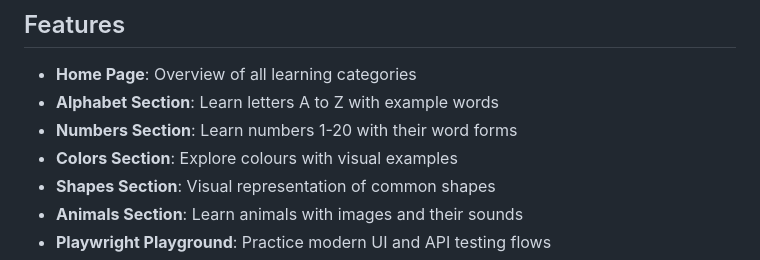
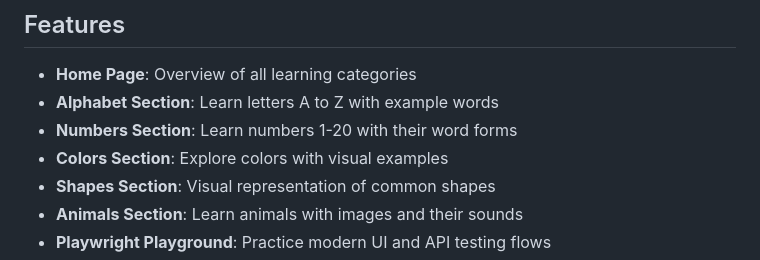
Before and after one commit to CopilotLabs007/kids-learning-app, a Markdown page: README.md, the part around the change. Rendered like a GitHub page.

Commit message:
docs: standardize README wording for colors
Agent-Logs-Url: https://github.com/CopilotLabs007/kids-learning-app/sessions/515c0a9b-f3dd-4c71-9f75-dd0fe08109ec

Co-authored-by: venkatp-infomagnus <207826583+venkatp-infomagnus@users.noreply.github.com>

```diff
--- a/README.md
+++ b/README.md
@@ -31,7 +31,7 @@ This application was created as a simple educational tool for children, featurin
 - **Home Page**: Overview of all learning categories
 - **Alphabet Section**: Learn letters A to Z with example words
 - **Numbers Section**: Learn numbers 1-20 with their word forms
-- **Colors Section**: Explore colours with visual examples
+- **Colors Section**: Explore colors with visual examples
 - **Shapes Section**: Visual representation of common shapes
 - **Animals Section**: Learn animals with images and their sounds
 - **Playwright Playground**: Practice modern UI and API testing flows
```
